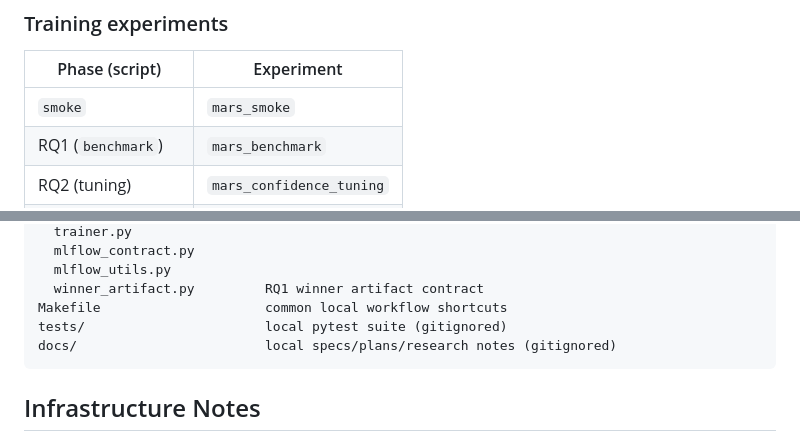
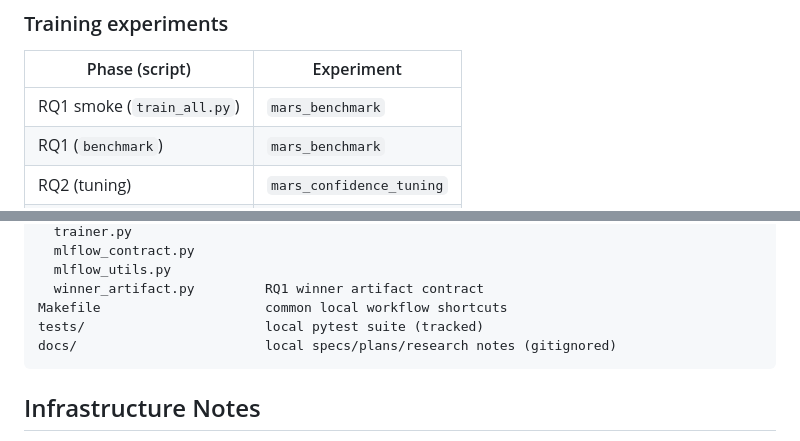
Before and after one commit to hoangziet/mars-rec-sys, a Markdown page: README.md, 2 parts joined by grey strips. Drawn GitHub-style.

Commit message:
docs: fix README test and MLflow notes

````diff
--- a/README.md
+++ b/README.md
@@ -278,7 +278,7 @@ make test
 
 | Phase (script)               | Experiment                  |
 | ---------------------------- | --------------------------- |
-| `smoke`                      | `mars_smoke`                |
+| RQ1 smoke (`train_all.py`)   | `mars_benchmark`            |
 | RQ1 (`benchmark`)            | `mars_benchmark`            |
 | RQ2 (tuning)                 | `mars_confidence_tuning`    |
 | RQ3 (tuning)                 | `mars_metadata_tuning`      |
@@ -355,7 +355,7 @@ training/
   mlflow_utils.py
   winner_artifact.py         RQ1 winner artifact contract
 Makefile                     common local workflow shortcuts
-tests/                       local pytest suite (gitignored)
+tests/                       local pytest suite (tracked)
 docs/                        local specs/plans/research notes (gitignored)
 ```
 
````
